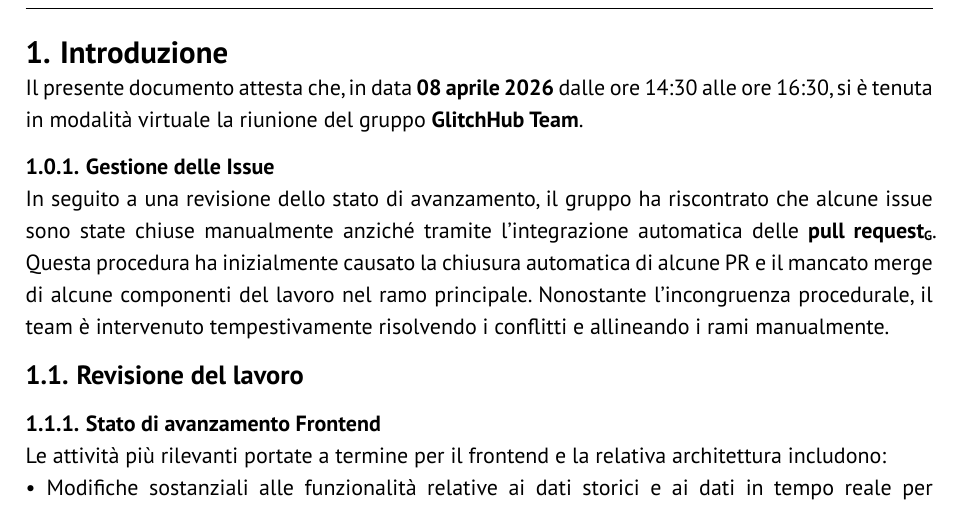
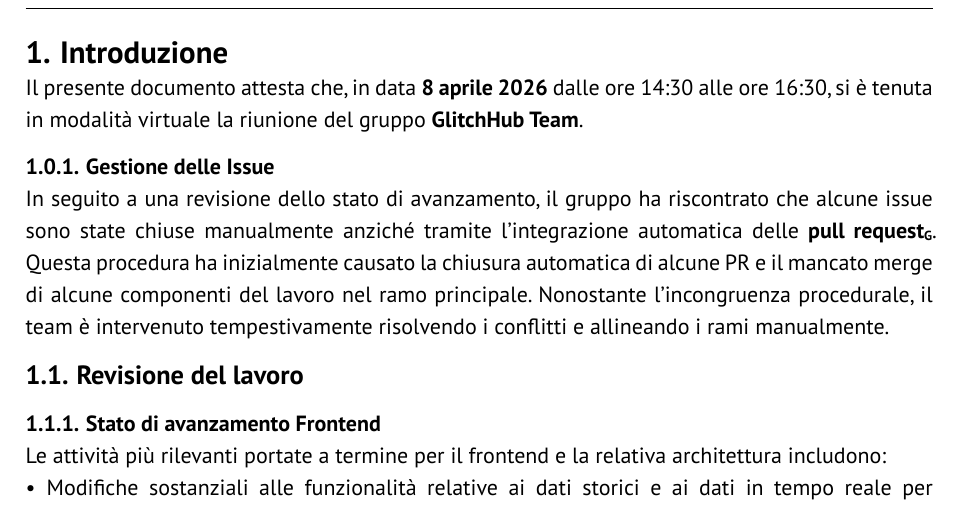
Before and after one commit to GlitchHub-Team/GlitchHub-Team.github.io, a Typst document (src/PB/VerbaliInterni/2026-04-08.typ): part of page 3 of 6, cut so that both start at the same text. Compiled offline with Typst 0.15.

Commit message:
Update src/PB/VerbaliInterni/2026-04-08.typ
Co-authored-by: Elia Ernesto Stellin <eliaernesto.stellin@studenti.unipd.it>

```diff
--- a/src/PB/VerbaliInterni/2026-04-08.typ
+++ b/src/PB/VerbaliInterni/2026-04-08.typ
@@ -31,7 +31,7 @@
 )
 
 = Introduzione
-Il presente documento attesta che, in data *08 aprile 2026* dalle ore 14:30 alle ore 16:30, si è tenuta in modalità virtuale la riunione del gruppo *GlitchHub Team*.
+Il presente documento attesta che, in data *8 aprile 2026* dalle ore 14:30 alle ore 16:30, si è tenuta in modalità virtuale la riunione del gruppo *GlitchHub Team*.
 
 === Gestione delle Issue
 In seguito a una revisione dello stato di avanzamento, il gruppo ha riscontrato che alcune issue sono state chiuse manualmente anziché tramite l'integrazione automatica delle #gloss[pull request]. Questa procedura ha inizialmente causato la chiusura automatica di alcune PR e il mancato merge di alcune componenti del lavoro nel ramo principale. Nonostante l'incongruenza procedurale, il team è intervenuto tempestivamente risolvendo i conflitti e allineando i rami manualmente.
```
